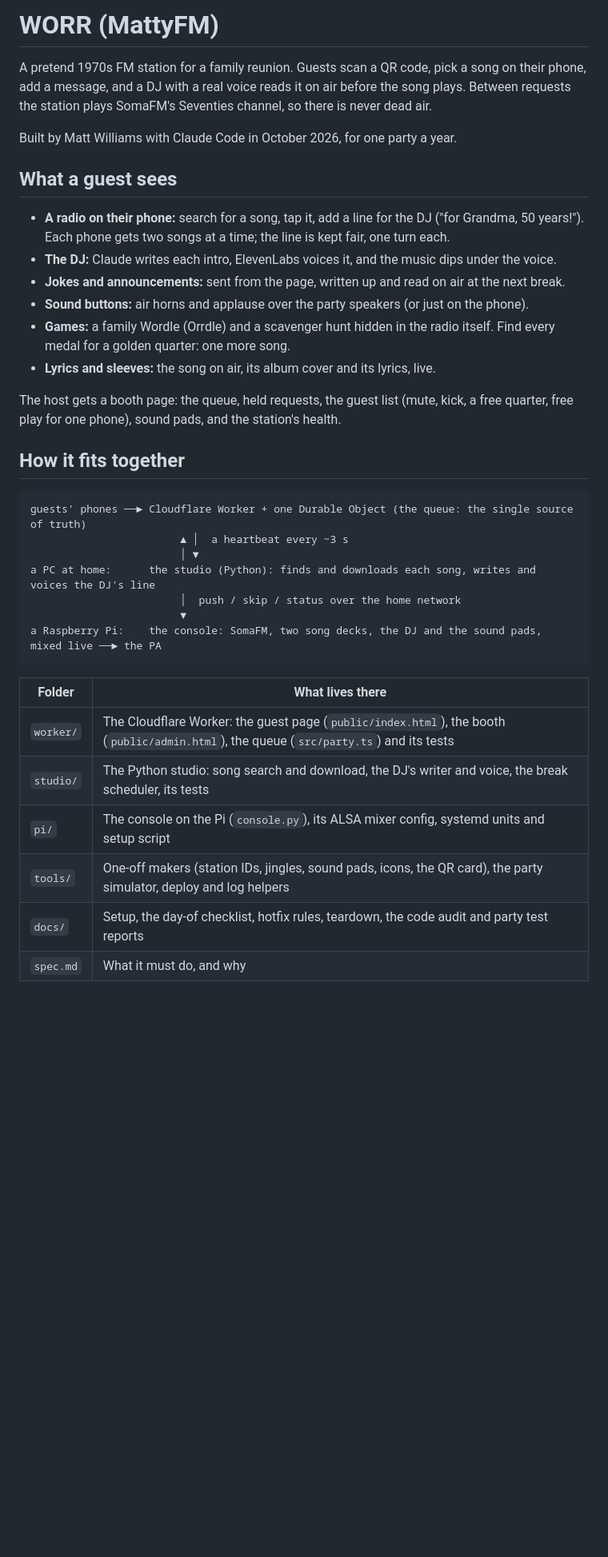
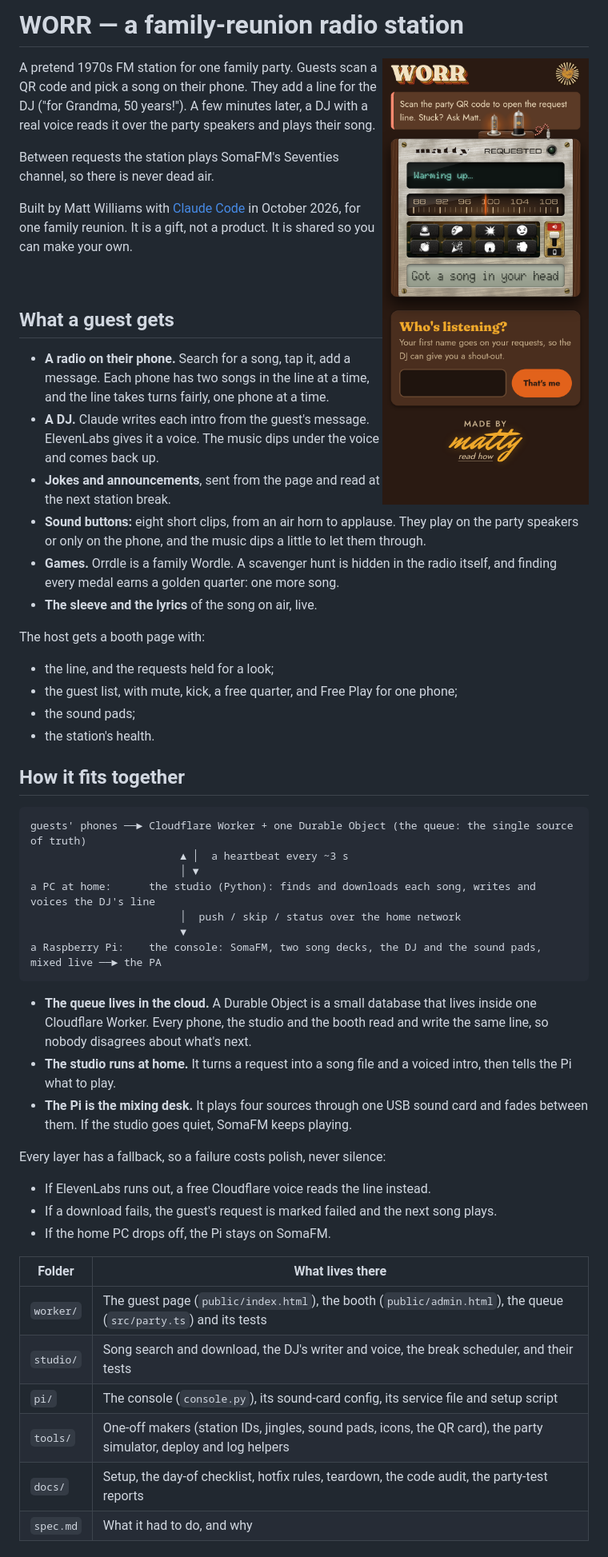
Before and after one commit to mattwillms/matty-fm, a Markdown page: README.md, the part around one of its changes. Shown at 80% size. GitHub-like rendering; pictures changed too: docs/guest-page.png (added); blank space fills up the shorter version.

Commit message:
docs: public README with a screenshot; setup.md matches today's services
Co-Authored-By: Claude Opus 5.5 <noreply@anthropic.com>
Claude-Session: https://claude.ai/code/session_01X8yHcR3L57vEwMuUGuuoVw

````diff
--- a/README.md
+++ b/README.md
@@ -1,24 +1,36 @@
-# WORR (MattyFM)
+# WORR — a family-reunion radio station
 
-A pretend 1970s FM station for a family reunion. Guests scan a QR code, pick a song on their phone, add a
-message, and a DJ with a real voice reads it on air before the song plays. Between requests the station
-plays SomaFM's Seventies channel, so there is never dead air.
+<img src="docs/guest-page.png" alt="The guest page: a wood-and-brushed-steel 1970s radio on a phone, with a dial, sound buttons and a name box" width="300" align="right">
 
-Built by Matt Williams with Claude Code in October 2026, for one party a year.
+A pretend 1970s FM station for one family party. Guests scan a QR code and pick a song on their phone. They add a
+line for the DJ ("for Grandma, 50 years!"). A few minutes later, a DJ with a real voice reads it over the party
+speakers and plays their song.
 
-## What a guest sees
+Between requests the station plays SomaFM's Seventies channel, so there is never dead air.
 
-- **A radio on their phone:** search for a song, tap it, add a line for the DJ ("for Grandma, 50 years!").
-  Each phone gets two songs at a time; the line is kept fair, one turn each.
-- **The DJ:** Claude writes each intro, ElevenLabs voices it, and the music dips under the voice.
-- **Jokes and announcements:** sent from the page, written up and read on air at the next break.
-- **Sound buttons:** air horns and applause over the party speakers (or just on the phone).
-- **Games:** a family Wordle (Orrdle) and a scavenger hunt hidden in the radio itself. Find every medal for a
+Built by Matt Williams with [Claude Code](https://claude.com/claude-code) in October 2026, for one family
+reunion. It is a gift, not a product. It is shared so you can make your own.
+
+<br clear="right">
+
+## What a guest gets
+
+- **A radio on their phone.** Search for a song, tap it, add a message. Each phone has two songs in the line at a
+  time, and the line takes turns fairly, one phone at a time.
+- **A DJ.** Claude writes each intro from the guest's message. ElevenLabs gives it a voice. The music dips under
+  the voice and comes back up.
+- **Jokes and announcements**, sent from the page and read at the next station break.
+- **Sound buttons:** eight short clips, from an air horn to applause. They play on the party speakers or only on the phone, and the
+  music dips a little to let them through.
+- **Games.** Orrdle is a family Wordle. A scavenger hunt is hidden in the radio itself, and finding every medal earns a
   golden quarter: one more song.
-- **Lyrics and sleeves:** the song on air, its album cover and its lyrics, live.
+- **The sleeve and the lyrics** of the song on air, live.
 
-The host gets a booth page: the queue, held requests, the guest list (mute, kick, a free quarter, free play
-for one phone), sound pads, and the station's health.
+The host gets a booth page with:
+- the line, and the requests held for a look;
+- the guest list, with mute, kick, a free quarter, and Free Play for one phone;
+- the sound pads;
+- the station's health.
 
 ## How it fits together
 
@@ -32,12 +44,23 @@ a PC at home:      the studio (Python): finds and downloads each song, writes an
 a Raspberry Pi:    the console: SomaFM, two song decks, the DJ and the sound pads, mixed live ──► the PA
 ```
 
+- **The queue lives in the cloud.** A Durable Object is a small database that lives inside one Cloudflare Worker. Every
+  phone, the studio and the booth read and write the same line, so nobody disagrees about what's next.
+- **The studio runs at home.** It turns a request into a song file and a voiced intro, then tells the Pi what to play.
+- **The Pi is the mixing desk.** It plays four sources through one USB sound card and fades between them. If the
+  studio goes quiet, SomaFM keeps playing.
+
+Every layer has a fallback, so a failure costs polish, never silence:
+- If ElevenLabs runs out, a free Cloudflare voice reads the line instead.
+- If a download fails, the guest's request is marked failed and the next song plays.
+- If the home PC drops off, the Pi stays on SomaFM.
+
 | Folder | What lives there |
 |---|---|
-| `worker/` | The Cloudflare Worker: the guest page (`public/index.html`), the booth (`public/admin.html`), the queue (`src/party.ts`) and its tests |
-| `studio/` | The Python studio: song search and download, the DJ's writer and voice, the break scheduler, its tests |
-| `pi/` | The console on the Pi (`console.py`), its ALSA mixer config, systemd units and setup script |
+| `worker/` | The guest page (`public/index.html`), the booth (`public/admin.html`), the queue (`src/party.ts`) and its tests |
+| `studio/` | Song search and download, the DJ's writer and voice, the break scheduler, and their tests |
+| `pi/` | The console (`console.py`), its sound-card config, its service file and setup script |
 | `tools/` | One-off makers (station IDs, jingles, sound pads, icons, the QR card), the party simulator, deploy and log helpers |
-| `docs/` | Setup, the day-of checklist, hotfix rules, teardown, the code audit and party test reports |
-| `spec.md` | What it must do, and why |
+| `docs/` | Setup, the day-of checklist, hotfix rules, teardown, the code audit, the party-test reports |
+| `spec.md` | What it had to do, and why |
 
````
Also changed, not shown: other parts of README.md (+51 -29 lines), docs/setup.md (+19 -13 lines).
